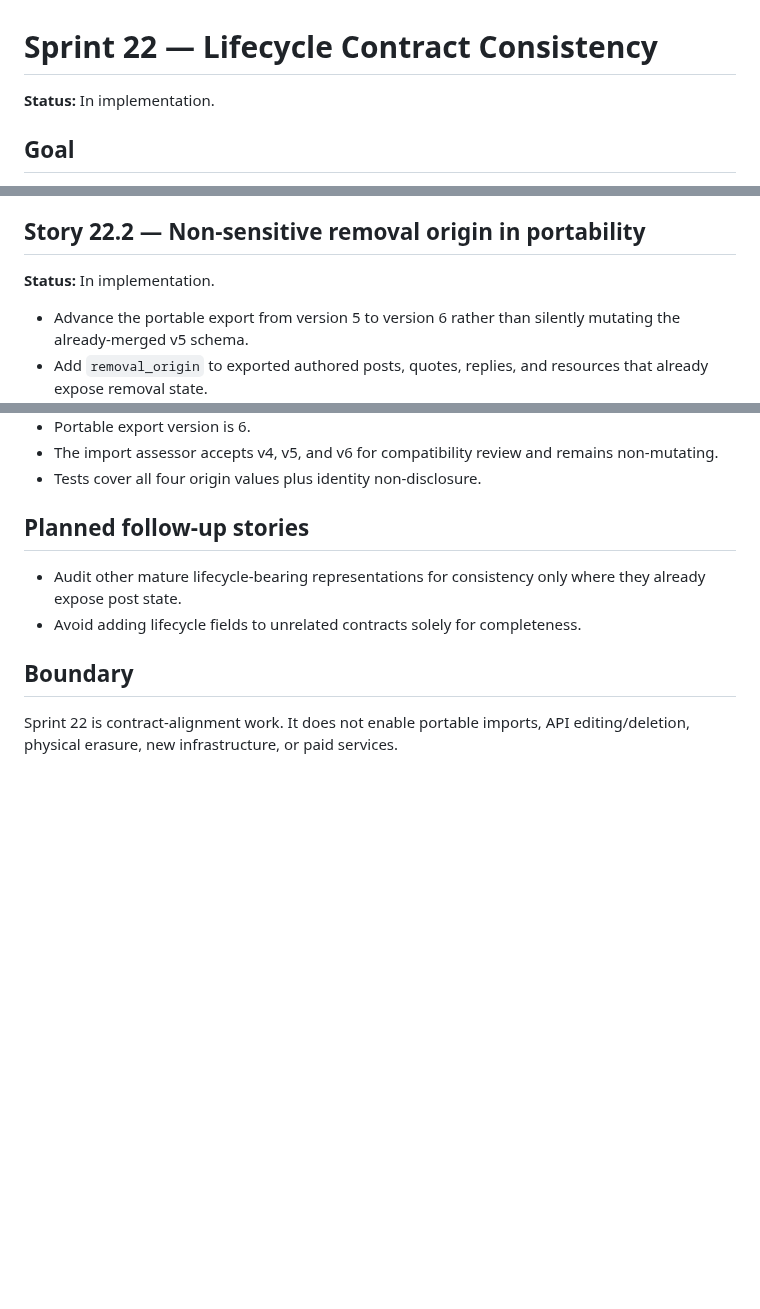
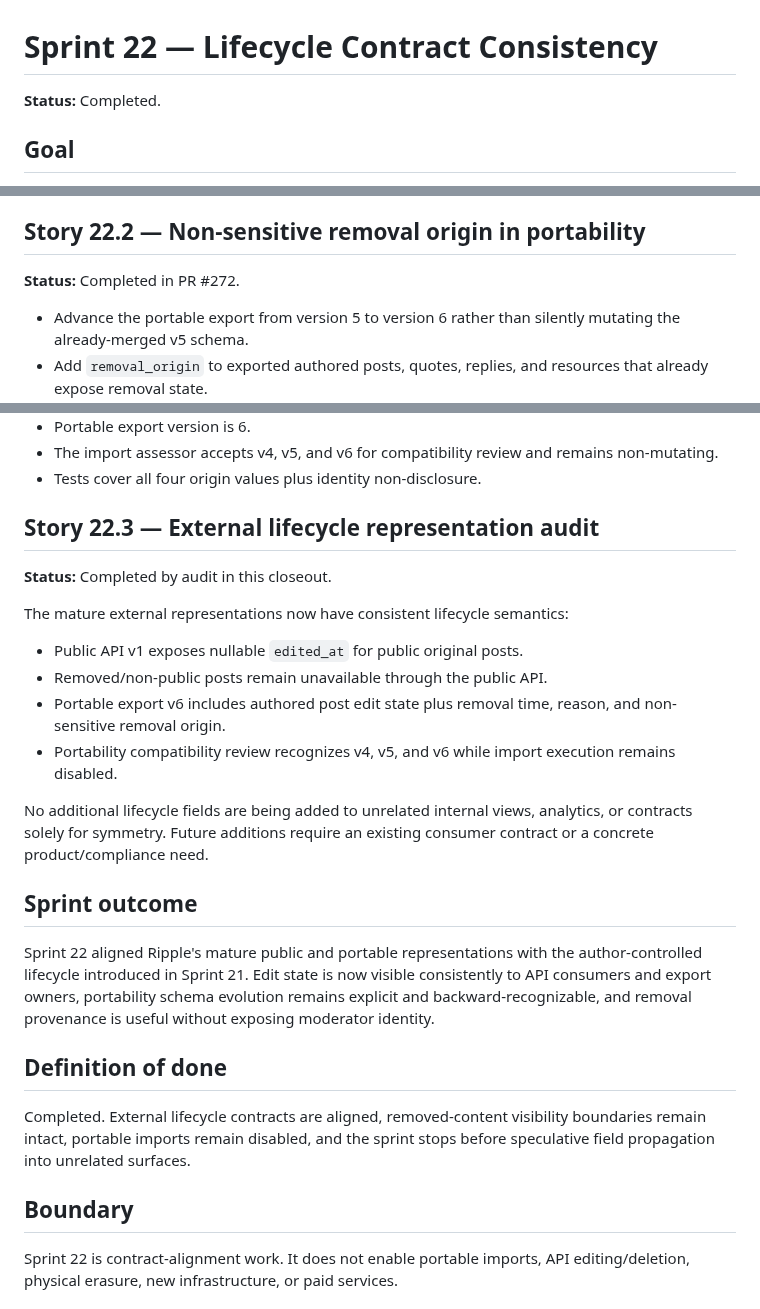
Before and after one commit to drakeg/twitclone, a Markdown page: docs/sprints/SPRINT_22.md, 3 parts joined by grey strips. Drawn GitHub-style; blank space fills up the shorter version.

Commit message:
Close Sprint 22 lifecycle contract work

```diff
--- a/docs/sprints/SPRINT_22.md
+++ b/docs/sprints/SPRINT_22.md
@@ -1,6 +1,6 @@
 # Sprint 22 — Lifecycle Contract Consistency
 
-**Status:** In implementation.
+**Status:** Completed.
 
 ## Goal
 
@@ -33,7 +33,7 @@ Keep Ripple's external and portable representations aligned with user-visible co
 
 ## Story 22.2 — Non-sensitive removal origin in portability
 
-**Status:** In implementation.
+**Status:** Completed in PR #272.
 
 - Advance the portable export from version 5 to version 6 rather than silently mutating the already-merged v5 schema.
 - Add `removal_origin` to exported authored posts, quotes, replies, and resources that already expose removal state.
@@ -54,10 +54,26 @@ Keep Ripple's external and portable representations aligned with user-visible co
 - The import assessor accepts v4, v5, and v6 for compatibility review and remains non-mutating.
 - Tests cover all four origin values plus identity non-disclosure.
 
-## Planned follow-up stories
+## Story 22.3 — External lifecycle representation audit
 
-- Audit other mature lifecycle-bearing representations for consistency only where they already expose post state.
-- Avoid adding lifecycle fields to unrelated contracts solely for completeness.
+**Status:** Completed by audit in this closeout.
+
+The mature external representations now have consistent lifecycle semantics:
+
+- Public API v1 exposes nullable `edited_at` for public original posts.
+- Removed/non-public posts remain unavailable through the public API.
+- Portable export v6 includes authored post edit state plus removal time, reason, and non-sensitive removal origin.
+- Portability compatibility review recognizes v4, v5, and v6 while import execution remains disabled.
+
+No additional lifecycle fields are being added to unrelated internal views, analytics, or contracts solely for symmetry. Future additions require an existing consumer contract or a concrete product/compliance need.
+
+## Sprint outcome
+
+Sprint 22 aligned Ripple's mature public and portable representations with the author-controlled lifecycle introduced in Sprint 21. Edit state is now visible consistently to API consumers and export owners, portability schema evolution remains explicit and backward-recognizable, and removal provenance is useful without exposing moderator identity.
+
+## Definition of done
+
+Completed. External lifecycle contracts are aligned, removed-content visibility boundaries remain intact, portable imports remain disabled, and the sprint stops before speculative field propagation into unrelated surfaces.
 
 ## Boundary
 
```
